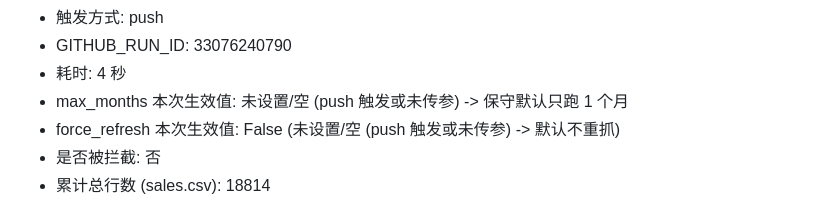
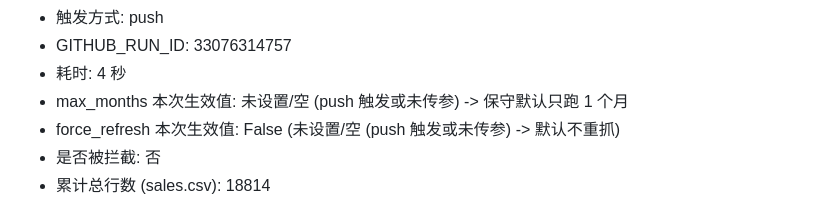
Before and after one commit to vannissiuu/car-sales-tracker, a Markdown page: data/sync_report.md, the part around one of its changes. Drawn GitHub-style.

Commit message:
chore: sync car sales data (16888) [skip ci]

```diff
--- a/data/sync_report.md
+++ b/data/sync_report.md
@@ -4,5 +4,5 @@
 - 触发方式: push
-- GITHUB_RUN_ID: 33076240790
+- GITHUB_RUN_ID: 33076314757
 - 耗时: 4 秒
 - max_months 本次生效值: 未设置/空 (push 触发或未传参) -> 保守默认只跑 1 个月
 - force_refresh 本次生效值: False (未设置/空 (push 触发或未传参) -> 默认不重抓)
```
Also changed, not shown: other parts of data/sync_report.md (+1 -1 lines).
